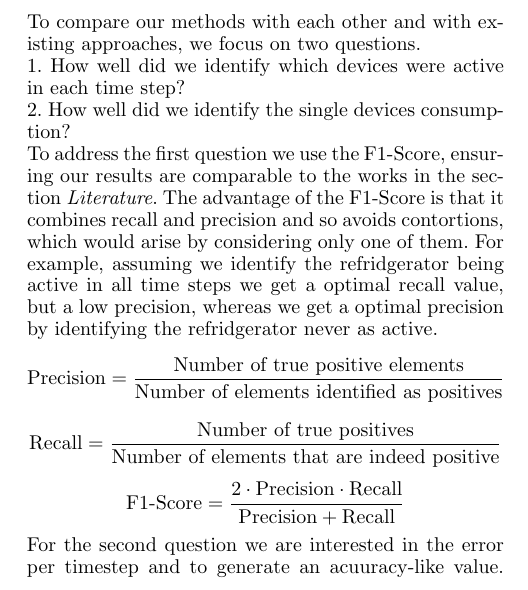
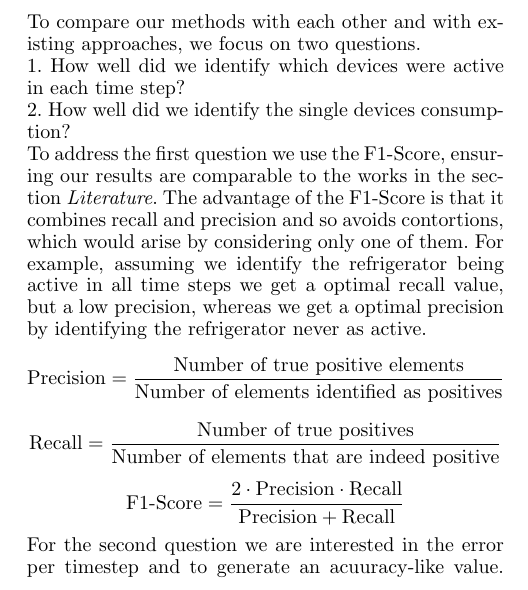
Before and after one commit to CMPUT-466-551-ML-Project/NILM-Project, a LaTeX paper (report/report.tex): part of one column of page 5 of 8, cut so that both start at the same text. Compiled offline with pdfLaTeX.

Commit message:
REPORT: Fix typo of refrigerator.

```diff
--- a/report/report.tex
+++ b/report/report.tex
@@ -220,8 +220,7 @@ To compare our methods with each other and with existing approaches, we focus on
 2. How well did we identify the single devices consumption?\\
 To address the first question we use the F1-Score, ensuring our results are comparable to the works in the section \textit{Literature}. The
 advantage of the F1-Score is that it combines recall and precision and so avoids contortions, which would arise by considering only one of them. For example, assuming we
-identify the refridgerator being active in all time steps we get a optimal recall value, but a low precision, whereas we get a optimal precision
-by identifying the refridgerator never as active.
+identify the refrigerator being active in all time steps we get a optimal recall value, but a low precision, whereas we get a optimal precision by identifying the refrigerator never as active.
 \[ \textrm{Precision} = \frac{\textrm{Number of true positive elements}}{\textrm{Number of elements identified as positives}}  \]
 \[ \textrm{Recall} = \frac{\textrm{Number of true positives}}{\textrm{Number of elements that are indeed positive}}  \]
 \[ \textrm{F1-Score} = \frac{2 \cdot \textrm{Precision} \cdot \textrm{Recall}}{\textrm{Precision} + \textrm{Recall}}\]
```
